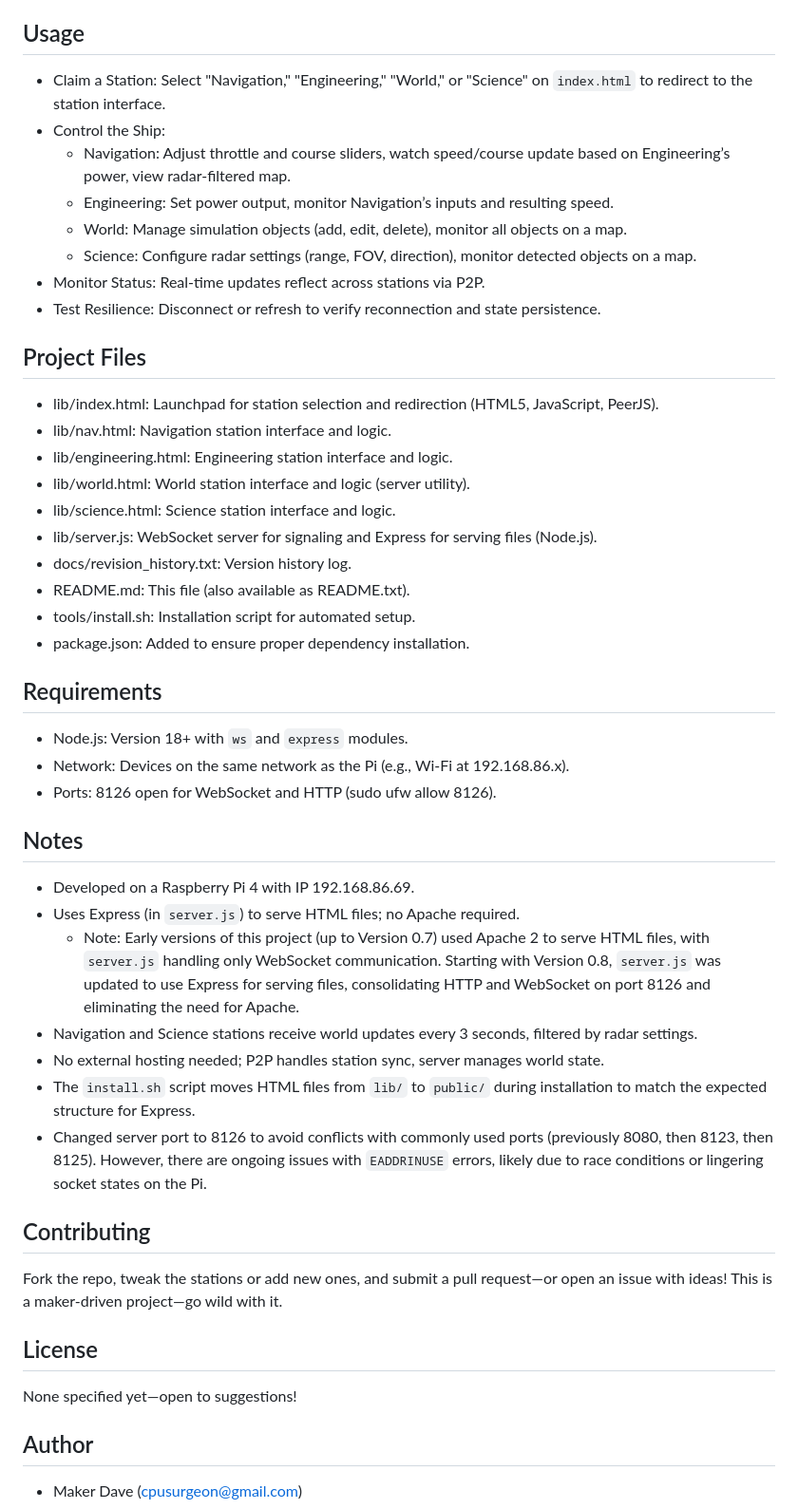
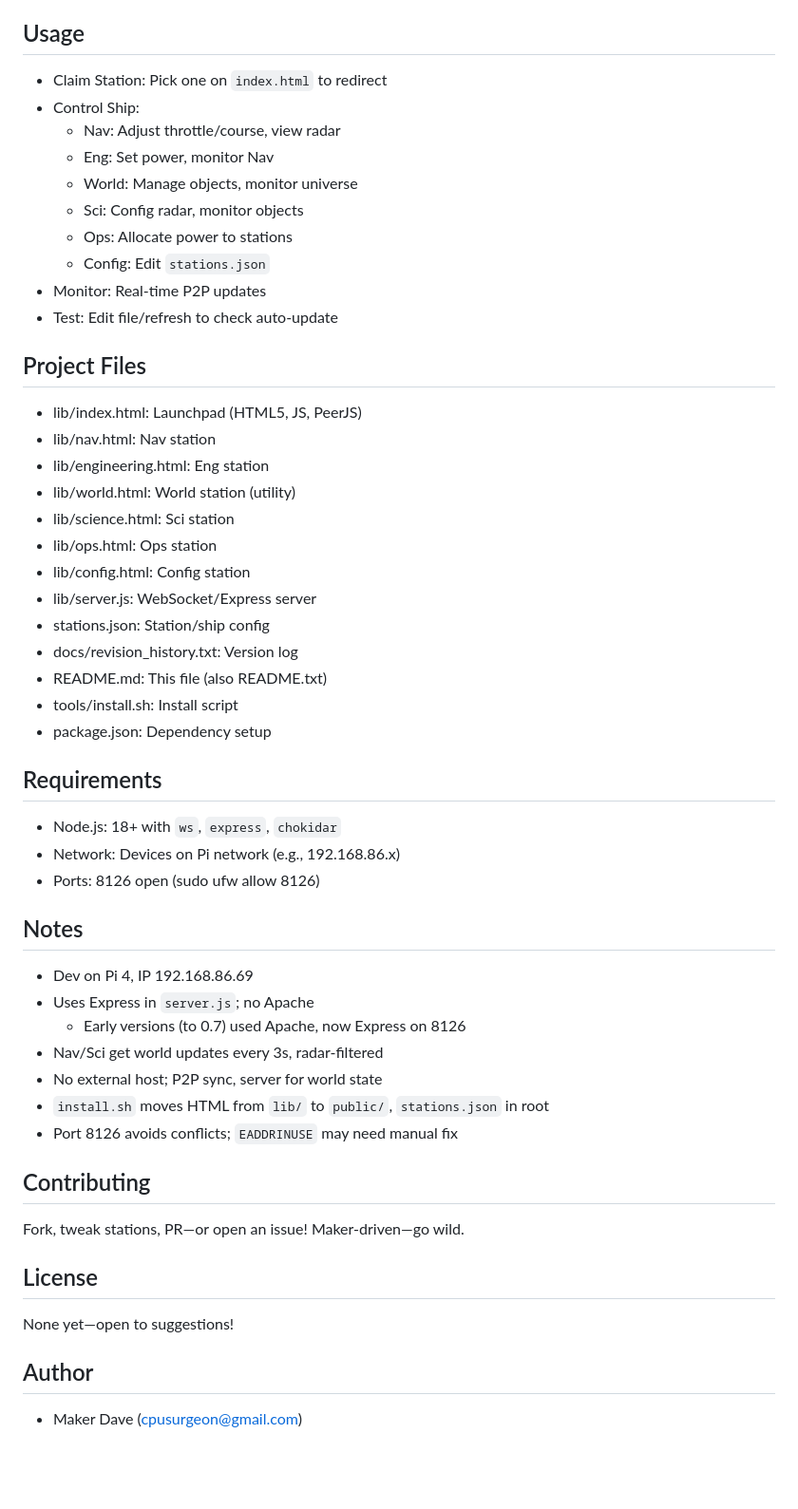
Before and after one commit to maker-dave/starship-control-demo, a Markdown page: README.md, the part around one of its changes. Shown at 95% size. Rendered like a GitHub page; blank space fills up the shorter version.

```diff
--- a/README.md
+++ b/README.md
@@ -62,45 +57,50 @@ If you prefer to set up the project manually:
 
 ## Usage
-- Claim a Station: Select "Navigation," "Engineering," "World," or "Science" on `index.html` to redirect to the station interface.
-- Control the Ship:
-  - Navigation: Adjust throttle and course sliders, watch speed/course update based on Engineering’s power, view radar-filtered map.
-  - Engineering: Set power output, monitor Navigation’s inputs and resulting speed.
-  - World: Manage simulation objects (add, edit, delete), monitor all objects on a map.
-  - Science: Configure radar settings (range, FOV, direction), monitor detected objects on a map.
-- Monitor Status: Real-time updates reflect across stations via P2P.
-- Test Resilience: Disconnect or refresh to verify reconnection and state persistence.
+- Claim Station: Pick one on `index.html` to redirect
+- Control Ship:
+  - Nav: Adjust throttle/course, view radar
+  - Eng: Set power, monitor Nav
+  - World: Manage objects, monitor universe
+  - Sci: Config radar, monitor objects
+  - Ops: Allocate power to stations
+  - Config: Edit `stations.json`
+- Monitor: Real-time P2P updates
+- Test: Edit file/refresh to check auto-update
 
 ## Project Files
-- lib/index.html: Launchpad for station selection and redirection (HTML5, JavaScript, PeerJS).
-- lib/nav.html: Navigation station interface and logic.
-- lib/engineering.html: Engineering station interface and logic.
-- lib/world.html: World station interface and logic (server utility).
-- lib/science.html: Science station interface and logic.
-- lib/server.js: WebSocket server for signaling and Express for serving files (Node.js).
-- docs/revision_history.txt: Version history log.
-- README.md: This file (also available as README.txt).
-- tools/install.sh: Installation script for automated setup.
-- package.json: Added to ensure proper dependency installation.
+- lib/index.html: Launchpad (HTML5, JS, PeerJS)
+- lib/nav.html: Nav station
+- lib/engineering.html: Eng station
+- lib/world.html: World station (utility)
+- lib/science.html: Sci station
+- lib/ops.html: Ops station
+- lib/config.html: Config station
+- lib/server.js: WebSocket/Express server
+- stations.json: Station/ship config
+- docs/revision_history.txt: Version log
+- README.md: This file (also README.txt)
+- tools/install.sh: Install script
+- package.json: Dependency setup
 
 ## Requirements
-- Node.js: Version 18+ with `ws` and `express` modules.
-- Network: Devices on the same network as the Pi (e.g., Wi-Fi at 192.168.86.x).
-- Ports: 8126 open for WebSocket and HTTP (sudo ufw allow 8126).
+- Node.js: 18+ with `ws`, `express`, `chokidar`
+- Network: Devices on Pi network (e.g., 192.168.86.x)
+- Ports: 8126 open (sudo ufw allow 8126)
 
 ## Notes
-- Developed on a Raspberry Pi 4 with IP 192.168.86.69.
-- Uses Express (in `server.js`) to serve HTML files; no Apache required.
-  - Note: Early versions of this project (up to Version 0.7) used Apache 2 to serve HTML files, with `server.js` handling only WebSocket communication. Starting with Version 0.8, `server.js` was updated to use Express for serving files, consolidating HTTP and WebSocket on port 8126 and eliminating the need for Apache.
-- Navigation and Science stations receive world updates every 3 seconds, filtered by radar settings.
-- No external hosting needed; P2P handles station sync, server manages world state.
-- The `install.sh` script moves HTML files from `lib/` to `public/` during installation to match the expected structure for Express.
-- Changed server port to 8126 to avoid conflicts with commonly used ports (previously 8080, then 8123, then 8125). However, there are ongoing issues with `EADDRINUSE` errors, likely due to race conditions or lingering socket states on the Pi.
+- Dev on Pi 4, IP 192.168.86.69
+- Uses Express in `server.js`; no Apache
+  - Early versions (to 0.7) used Apache, now Express on 8126
+- Nav/Sci get world updates every 3s, radar-filtered
+- No external host; P2P sync, server for world state
+- `install.sh` moves HTML from `lib/` to `public/`, `stations.json` in root
+- Port 8126 avoids conflicts; `EADDRINUSE` may need manual fix
 
 ## Contributing
-Fork the repo, tweak the stations or add new ones, and submit a pull request—or open an issue with ideas! This is a maker-driven project—go wild with it.
+Fork, tweak stations, PR—or open an issue! Maker-driven—go wild.
 
 ## License
-None specified yet—open to suggestions!
+None yet—open to suggestions!
 
 ## Author
 - Maker Dave (cpusurgeon@gmail.com)
```
Also changed, not shown: other parts of README.md (+33 -38 lines).
